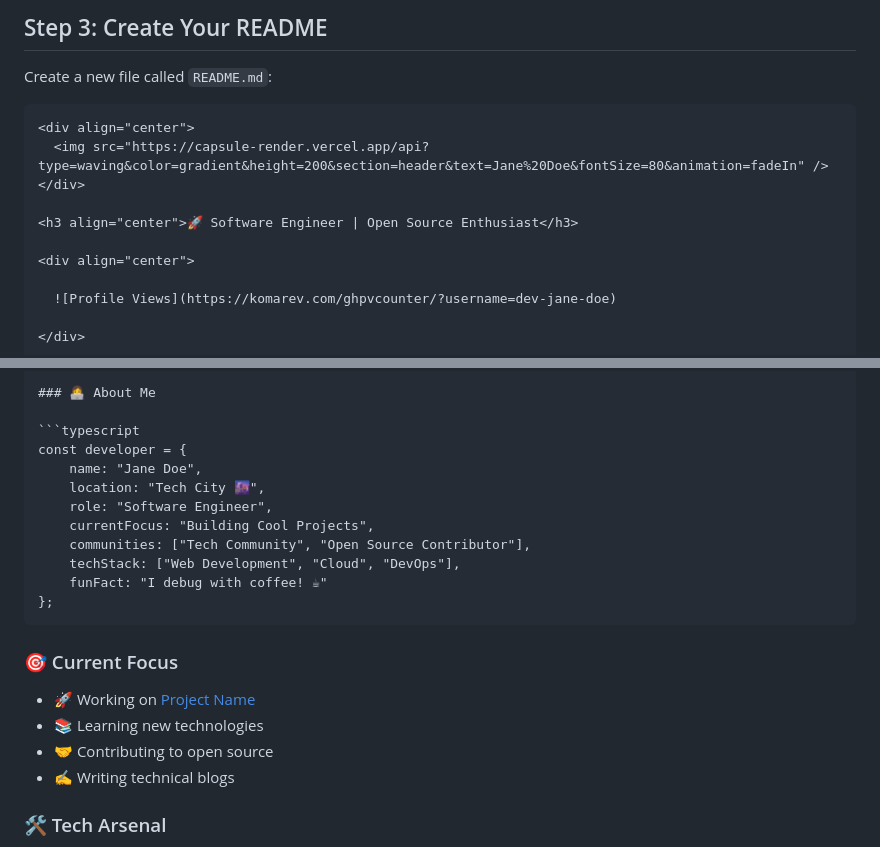
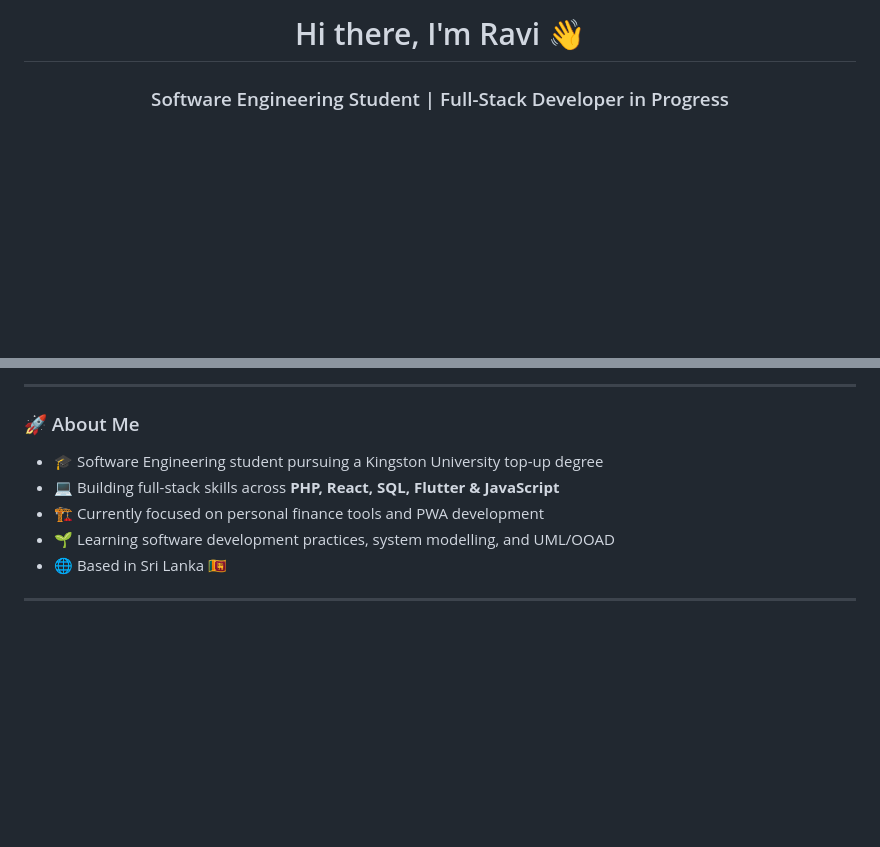
Before and after one commit to RaviPraveen/RaviPraveen, a Markdown page: README.md, 2 parts joined by grey strips. GitHub-like rendering; blank space fills up the shorter version.

````diff
--- a/README.md
+++ b/README.md
@@ -84,18 +1,4 @@ jobs:
-## Step 3: Create Your README
-
-Create a new file called `README.md`:
-
-```markdown
-<div align="center">
-  <img src="https://capsule-render.vercel.app/api?type=waving&color=gradient&height=200&section=header&text=Jane%20Doe&fontSize=80&animation=fadeIn" />
-</div>
-
-<h3 align="center">🚀 Software Engineer | Open Source Enthusiast</h3>
-
-<div align="center">
-
-  ![Profile Views](https://komarev.com/ghpvcounter/?username=dev-jane-doe)
-
-</div>
+<h1 align="center">Hi there, I'm Ravi 👋</h1>
+<h3 align="center">Software Engineering Student | Full-Stack Developer in Progress</h3>
 
 <p align="center">
@@ -104,25 +6,15 @@ Create a new file called `README.md`:
 </p>
 
-### 👩‍💻 About Me
+---
 
-```typescript
-const developer = {
-    name: "Jane Doe",
-    location: "Tech City 🌆",
-    role: "Software Engineer",
-    currentFocus: "Building Cool Projects",
-    communities: ["Tech Community", "Open Source Contributor"],
-    techStack: ["Web Development", "Cloud", "DevOps"],
-    funFact: "I debug with coffee! ☕"
-};
-```
+### 🚀 About Me
 
-### 🎯 Current Focus
+- 🎓 Software Engineering student pursuing a Kingston University top-up degree
+- 💻 Building full-stack skills across **PHP, React, SQL, Flutter & JavaScript**
+- 🏗️ Currently focused on personal finance tools and PWA development
+- 🌱 Learning software development practices, system modelling, and UML/OOAD
+- 🌐 Based in Sri Lanka 🇱🇰
 
-- 🚀 Working on [Project Name](https://github.com/username/project)
-- 📚 Learning new technologies
-- 🤝 Contributing to open source
-- ✍️ Writing technical blogs
+---
 
-### 🛠️ Tech Arsenal
 
````
Also changed, not shown: other parts of README.md (+50 -172 lines).
